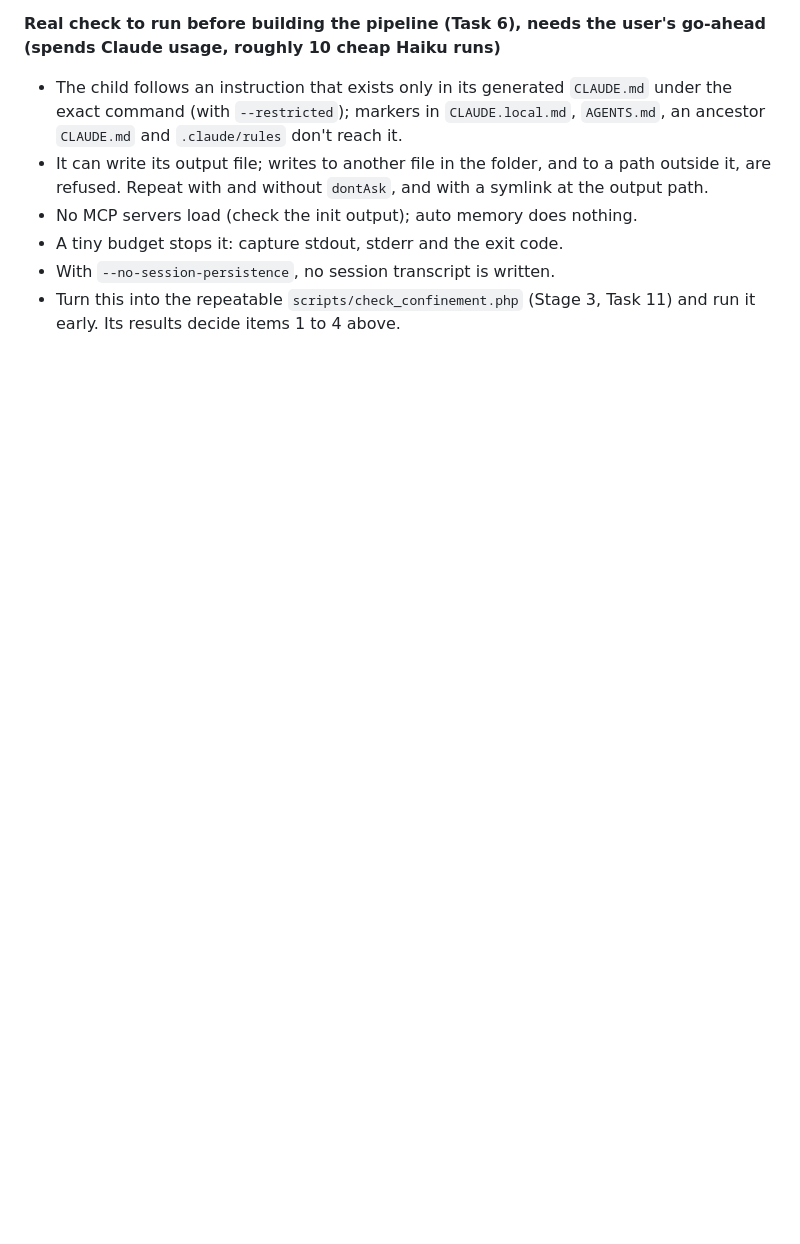
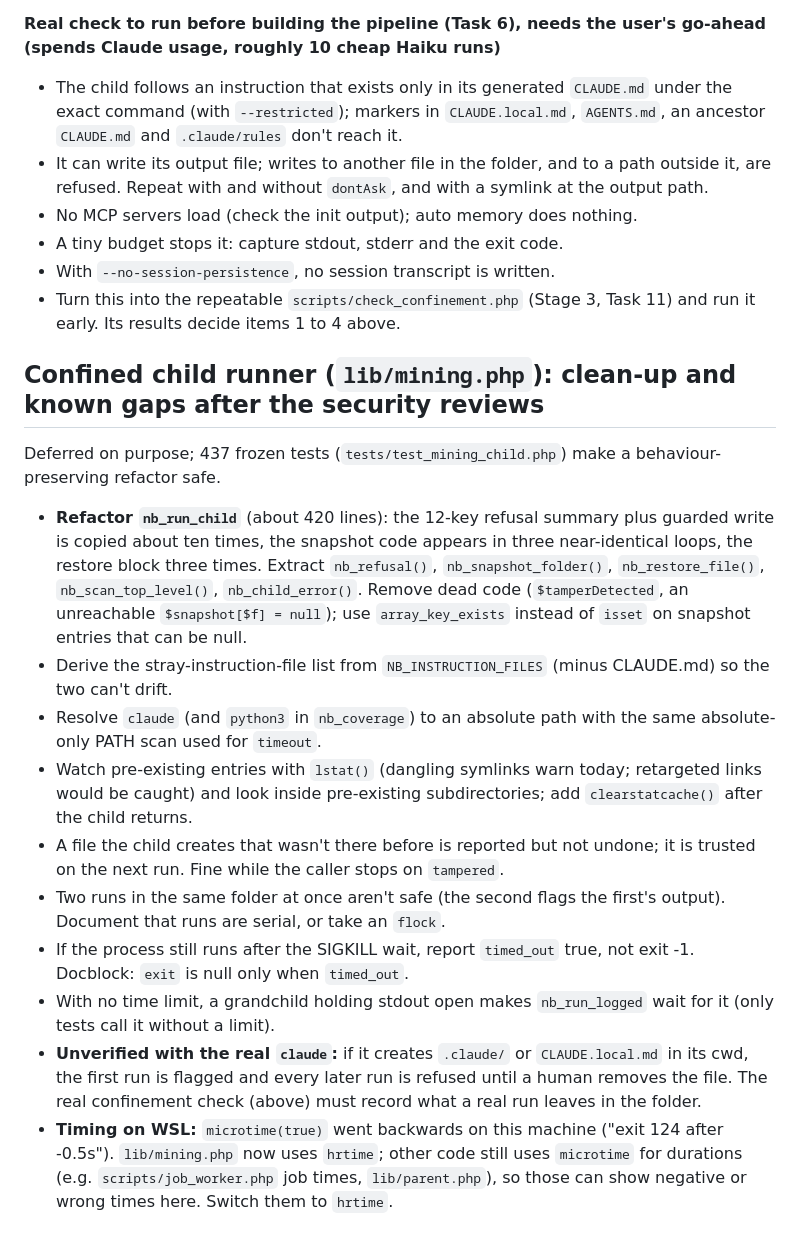
Before and after one commit to greg-randall/noize-buffet, a Markdown page: todo.md, the part around the change. GitHub-like rendering; blank space fills up the shorter version.

Commit message:
todo: confined-runner clean-up and known gaps; WSL clock note

```diff
--- a/todo.md
+++ b/todo.md
@@ -83,3 +83,17 @@ A web research report on running the Haiku extraction child with `--restricted`
 - A tiny budget stops it: capture stdout, stderr and the exit code.
 - With `--no-session-persistence`, no session transcript is written.
 - Turn this into the repeatable `scripts/check_confinement.php` (Stage 3, Task 11) and run it early. Its results decide items 1 to 4 above.
+
+## Confined child runner (`lib/mining.php`): clean-up and known gaps after the security reviews
+
+Deferred on purpose; 437 frozen tests (`tests/test_mining_child.php`) make a behaviour-preserving refactor safe.
+- **Refactor `nb_run_child`** (about 420 lines): the 12-key refusal summary plus guarded write is copied about ten times, the snapshot code appears in three near-identical loops, the restore block three times. Extract `nb_refusal()`, `nb_snapshot_folder()`, `nb_restore_file()`, `nb_scan_top_level()`, `nb_child_error()`. Remove dead code (`$tamperDetected`, an unreachable `$snapshot[$f] = null`); use `array_key_exists` instead of `isset` on snapshot entries that can be null.
+- Derive the stray-instruction-file list from `NB_INSTRUCTION_FILES` (minus CLAUDE.md) so the two can't drift.
+- Resolve `claude` (and `python3` in `nb_coverage`) to an absolute path with the same absolute-only PATH scan used for `timeout`.
+- Watch pre-existing entries with `lstat()` (dangling symlinks warn today; retargeted links would be caught) and look inside pre-existing subdirectories; add `clearstatcache()` after the child returns.
+- A file the child creates that wasn't there before is reported but not undone; it is trusted on the next run. Fine while the caller stops on `tampered`.
+- Two runs in the same folder at once aren't safe (the second flags the first's output). Document that runs are serial, or take an `flock`.
+- If the process still runs after the SIGKILL wait, report `timed_out` true, not exit -1. Docblock: `exit` is null only when `timed_out`.
+- With no time limit, a grandchild holding stdout open makes `nb_run_logged` wait for it (only tests call it without a limit).
+- **Unverified with the real `claude`:** if it creates `.claude/` or `CLAUDE.local.md` in its cwd, the first run is flagged and every later run is refused until a human removes the file. The real confinement check (above) must record what a real run leaves in the folder.
+- **Timing on WSL:** `microtime(true)` went backwards on this machine ("exit 124 after -0.5s"). `lib/mining.php` now uses `hrtime`; other code still uses `microtime` for durations (e.g. `scripts/job_worker.php` job times, `lib/parent.php`), so those can show negative or wrong times here. Switch them to `hrtime`.
```
